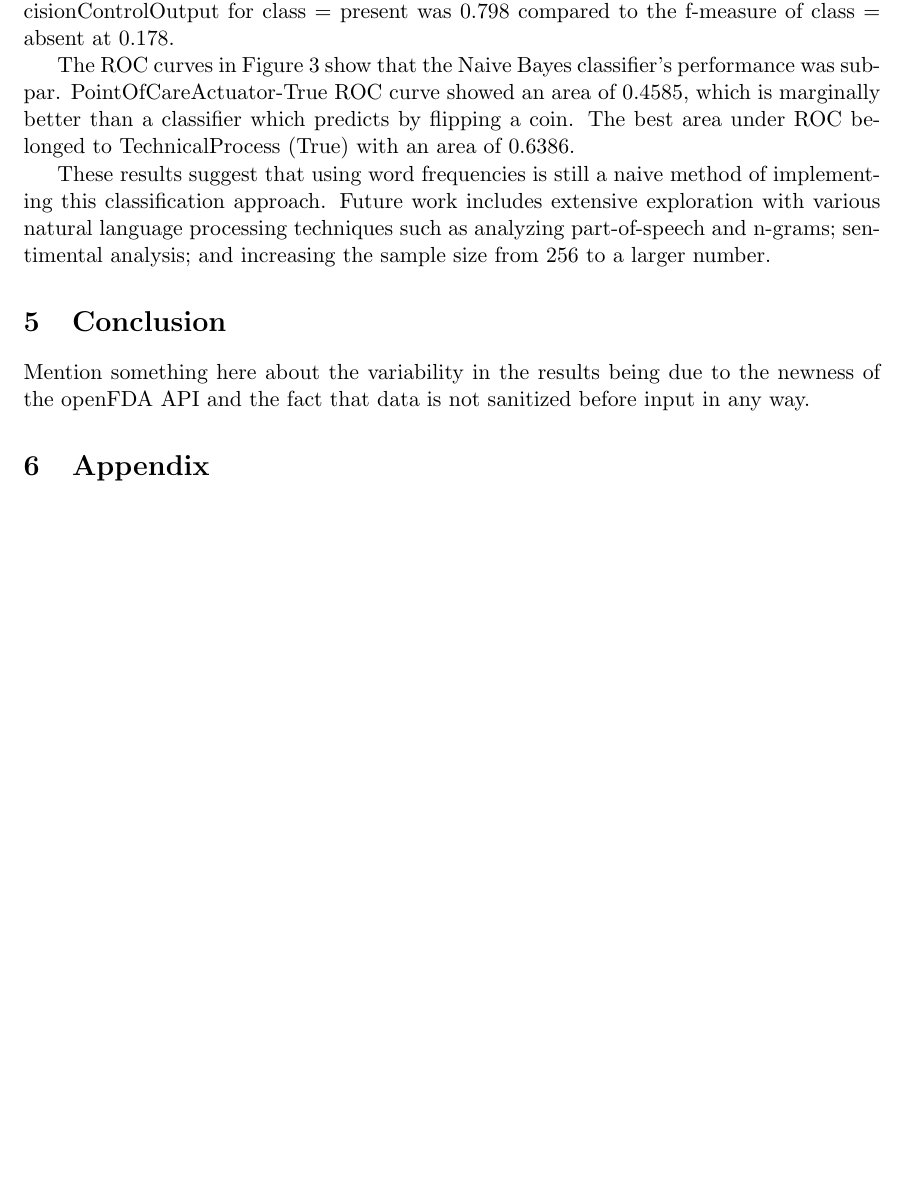
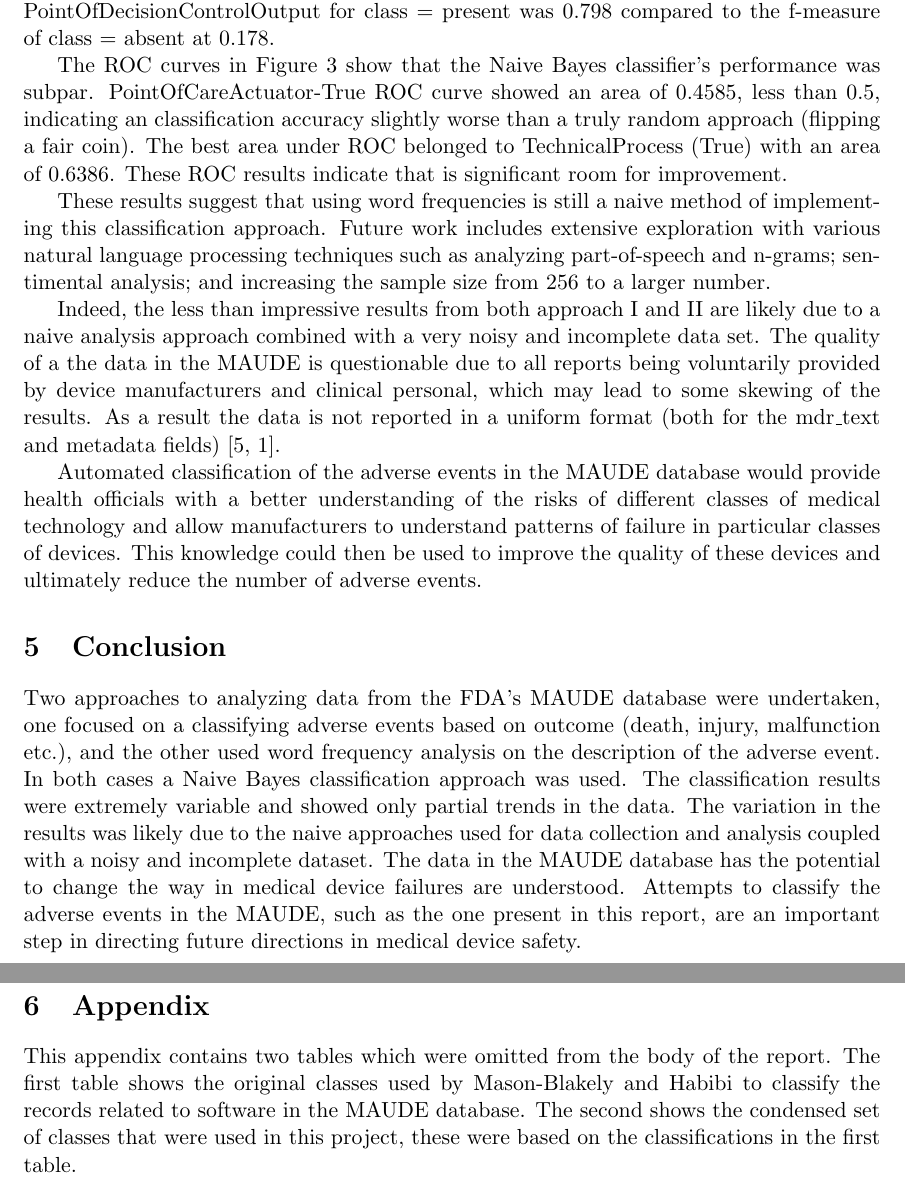
Before and after one commit to sdiemert/SENG_474_Project, a LaTeX paper (report/report.tex): part of page 16 of 19 before the commit and two parts of pages 16 and 17 of 20 after it, the two joined at a grey line, cut so that both start at the same text, the shorter picture padded with empty space. Compiled offline with pdfLaTeX.

Commit message:
added conclusion and a few paragraphs to round out the discussion

```diff
--- a/report/report.tex
+++ b/report/report.tex
@@ -475,18 +475,23 @@ Furthermore, the analysis of device\_report\_product\_code exposed several inter
 
 Further improvements that could be made to the metadata analysis approach would be to manually remove noise from data (such as records with classifications of Other or No Answer Provided), or to consider other combinations of metadata attributes for analysis. Since the number of useful metadata attributes available from the openFDA API was observed to be relatively low, however, we believe that making improvements to the second approach outlined in this report would produce more meaningful results.
 
-For the record description categorization approach, the Naive Bayes classifier showed promising f-measures for many of the classes. The best f-measure belonged to the CareProviderOutput (class = present) class with a value of 0.922. However, seven out of nine classes showed f-measures below 0.25 for at least one of their true/false classes, suggesting room for improvement. An interesting observation is that for all classes, the f-measures for one true/false class was significantly higher than the other e.g. f-measure of PointOfDecisionControlOutput for class = present was 0.798 compared to the f-measure of class = absent at 0.178.
+For the second approach, the Naive Bayes classifier combined with word frequency analysis showed promising f-measures for many of the classes. The best f-measure belonged to the CareProviderOutput (class = present) class with a value of 0.922. However, seven out of nine classes showed f-measures below 0.25 for at least one of their true/false classes, suggesting room for improvement. An interesting observation is that for all classes, the f-measures for one true/false class was significantly higher than the other e.g. f-measure of PointOfDecisionControlOutput for class = present was 0.798 compared to the f-measure of class = absent at 0.178.
 
-The ROC curves in Figure \ref{fig:Approach 2 ROC Curves} show that the Naive Bayes classifier's performance was subpar. PointOfCareActuator-True ROC curve showed an area of 0.4585, which is marginally better than a classifier which predicts by flipping a coin. The best area under ROC belonged to TechnicalProcess (True) with an area of 0.6386.
+The ROC curves in Figure \ref{fig:Approach 2 ROC Curves} show that the Naive Bayes classifier's performance was subpar. PointOfCareActuator-True ROC curve showed an area of 0.4585, less than 0.5, indicating an classification accuracy slightly worse than a truly random approach (flipping a fair coin). The best area under ROC belonged to TechnicalProcess (True) with an area of 0.6386. These ROC results indicate that is significant room for improvement.
 
 These results suggest that using word frequencies is still a naive method of implementing this classification approach. Future work includes extensive exploration with various natural language processing techniques such as analyzing part-of-speech and n-grams; sentimental analysis; and increasing the sample size from 256 to a larger number.
 
+Indeed, the less than impressive results from both approach I and II are likely due to a naive analysis approach combined with a very noisy and incomplete data set. The quality of a the data in the MAUDE is questionable due to all reports being voluntarily provided by device manufacturers and clinical personal, which may lead to some skewing of the results. As a result the data is not reported in a uniform format (both for the mdr\_text and metadata fields) \cite{weber_preliminary_2011, fuller_electrosurgical_2012}.
+
+Automated classification of the adverse events in the MAUDE database would provide health officials with a better understanding of the risks of different classes of medical technology and allow manufacturers to understand patterns of failure in particular classes of devices. This knowledge could then be used to improve the quality of these devices and ultimately reduce the number of adverse events.
+
 \section{Conclusion}
-Mention something here about the variability in the results being due to the newness of the openFDA API and the fact that data is not sanitized before input in any way.
+Two approaches to analyzing data from the FDA's MAUDE database were undertaken, one focused on a classifying adverse events based on outcome (death, injury, malfunction etc.), and the other used word frequency analysis on the description of the adverse event. In both cases a Naive Bayes classification approach was used. The classification results were extremely variable and showed only partial trends in the data. The variation in the results was likely due to the naive approaches used for data collection and analysis coupled with a noisy and incomplete dataset. The data in the MAUDE database has the potential to change the way in medical device failures are understood. Attempts to classify the adverse events in the MAUDE, such as the one present in this report, are an important step in directing future directions in medical device safety.
+\newpage
+\section{Appendix}
+This appendix contains two tables which were omitted from the body of the report. The first table shows the original classes used by Mason-Blakely and Habibi to classify the records related to software in the MAUDE database. The second shows the condensed set of classes that were used in this project, these were based on the classifications in the first table.
 
-\section{Appendix}
-
-\begin{table}[htdp]
+\begin{table}[ht]
 \caption{Original Classifications}
 \label{tab:OriginalClassifications}
 \begin{center}
```
Also changed, not shown: report/report.bib (+13 -0 lines), report/report.tex (7 more changed lines).
